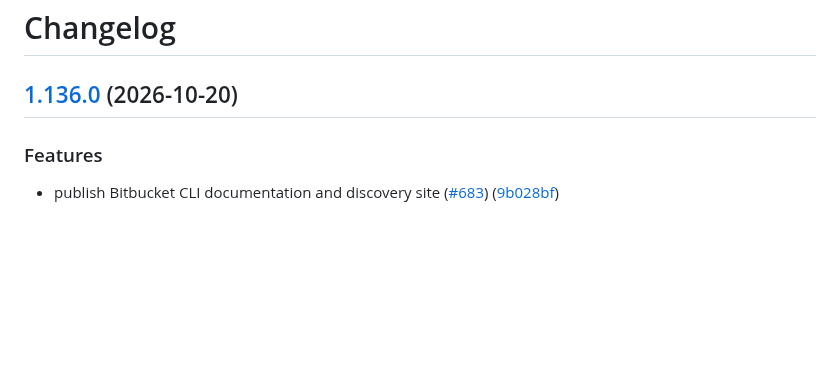
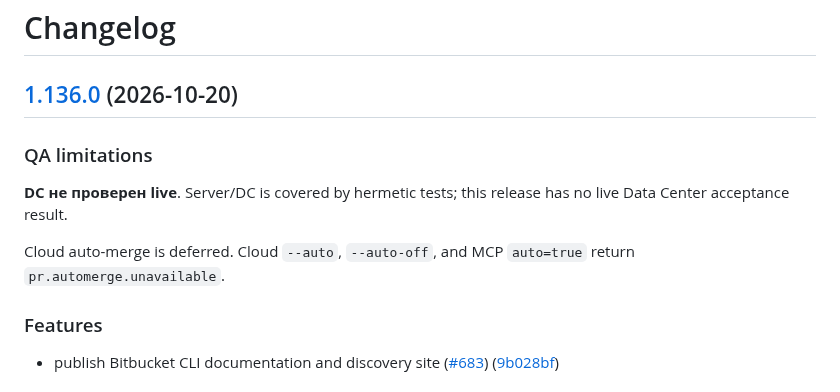
Before and after one commit to proggarapsody/bitbottle, a Markdown page: CHANGELOG.md, the part around the change. Rendered like a GitHub page; blank space fills up the shorter version.

Commit message:
docs: record release QA limitations

```diff
--- a/CHANGELOG.md
+++ b/CHANGELOG.md
@@ -1,6 +1,12 @@
 # Changelog
 
 ## [1.136.0](https://github.com/proggarapsody/bitbottle/compare/v1.135.0...v1.136.0) (2026-10-20)
+
+### QA limitations
+
+**DC не проверен live**. Server/DC is covered by hermetic tests; this release has no live Data Center acceptance result.
+
+Cloud auto-merge is deferred. Cloud `--auto`, `--auto-off`, and MCP `auto=true` return `pr.automerge.unavailable`.
 
 
 ### Features
```
